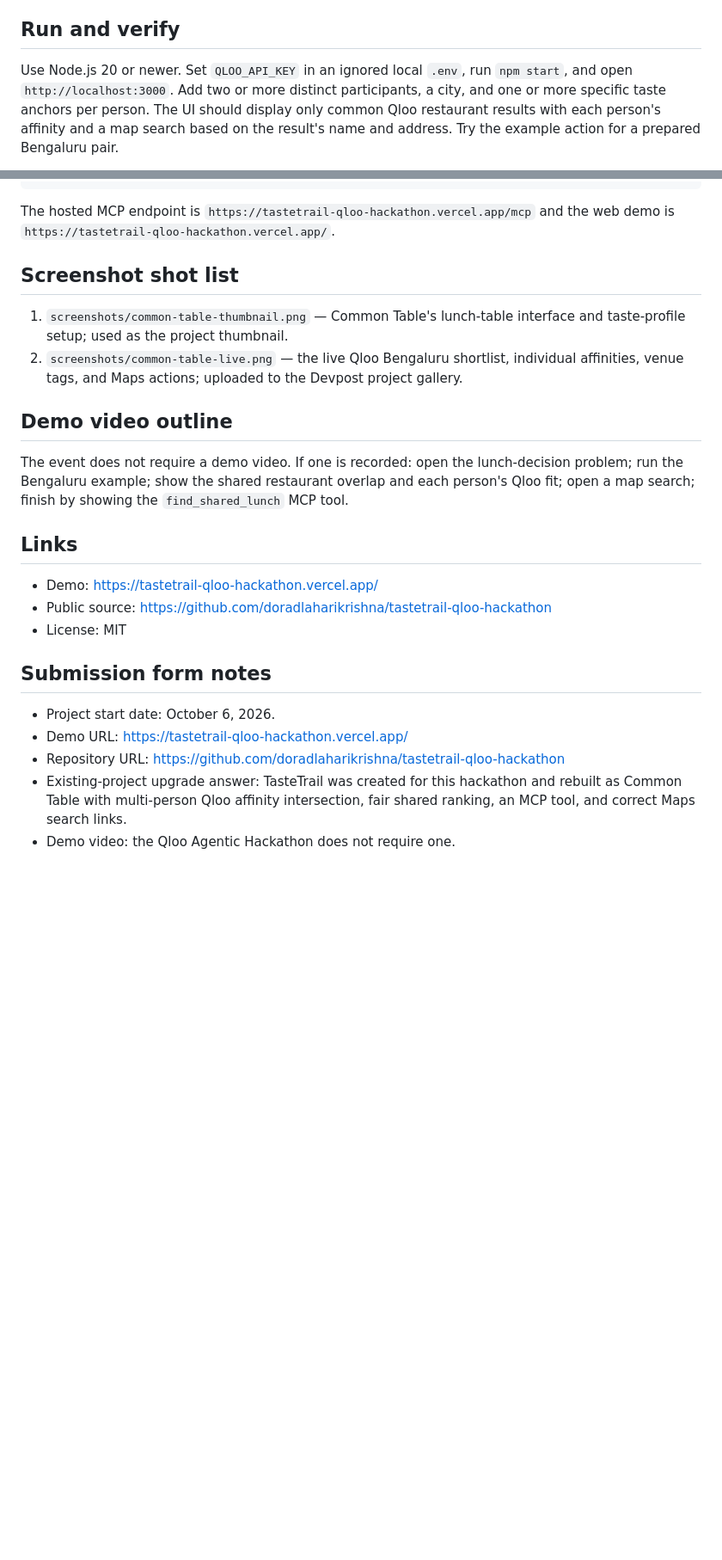
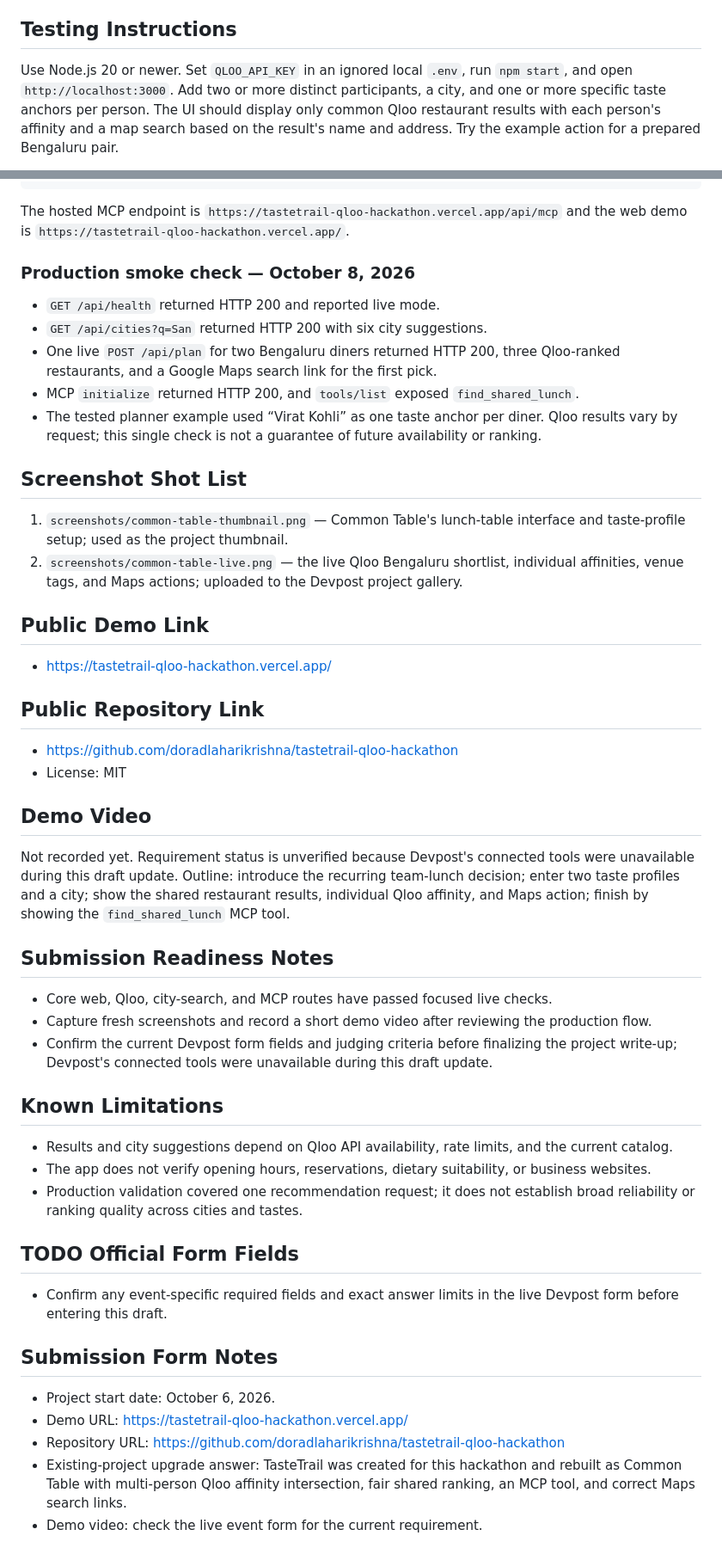
Before and after one commit to doradlaharikrishna/tastetrail-qloo-hackathon, a Markdown page: devpost-submission.md, 2 parts joined by grey strips. Shown at 86% size. GitHub-like rendering; blank space fills up the shorter version.

Commit message:
Refresh Common Table submission evidence

````diff
--- a/devpost-submission.md
+++ b/devpost-submission.md
@@ -48,7 +46,7 @@ Codex helped turn the initial solo night-out planner into Common Table, implemen
 - Optional local table memory in browser storage; API credentials remain server-side.
 - MIT-licensed public source repository.
 
-## Run and verify
+## Testing Instructions
 
 Use Node.js 20 or newer. Set `QLOO_API_KEY` in an ignored local `.env`, run `npm start`, and open `http://localhost:3000`. Add two or more distinct participants, a city, and one or more specific taste anchors per person. The UI should display only common Qloo restaurant results with each person's affinity and a map search based on the result's name and address. Try the example action for a prepared Bengaluru pair.
 
@@ -64,27 +62,54 @@ For a direct API request, send `POST /api/plan` with:
 }
 ```
 
-The hosted MCP endpoint is `https://tastetrail-qloo-hackathon.vercel.app/mcp` and the web demo is `https://tastetrail-qloo-hackathon.vercel.app/`.
+The hosted MCP endpoint is `https://tastetrail-qloo-hackathon.vercel.app/api/mcp` and the web demo is `https://tastetrail-qloo-hackathon.vercel.app/`.
 
-## Screenshot shot list
+### Production smoke check — October 8, 2026
+
+- `GET /api/health` returned HTTP 200 and reported live mode.
+- `GET /api/cities?q=San` returned HTTP 200 with six city suggestions.
+- One live `POST /api/plan` for two Bengaluru diners returned HTTP 200, three Qloo-ranked restaurants, and a Google Maps search link for the first pick.
+- MCP `initialize` returned HTTP 200, and `tools/list` exposed `find_shared_lunch`.
+- The tested planner example used “Virat Kohli” as one taste anchor per diner. Qloo results vary by request; this single check is not a guarantee of future availability or ranking.
+
+## Screenshot Shot List
 
 1. `screenshots/common-table-thumbnail.png` — Common Table's lunch-table interface and taste-profile setup; used as the project thumbnail.
 2. `screenshots/common-table-live.png` — the live Qloo Bengaluru shortlist, individual affinities, venue tags, and Maps actions; uploaded to the Devpost project gallery.
 
-## Demo video outline
+## Public Demo Link
 
-The event does not require a demo video. If one is recorded: open the lunch-decision problem; run the Bengaluru example; show the shared restaurant overlap and each person's Qloo fit; open a map search; finish by showing the `find_shared_lunch` MCP tool.
+- https://tastetrail-qloo-hackathon.vercel.app/
 
-## Links
+## Public Repository Link
 
-- Demo: https://tastetrail-qloo-hackathon.vercel.app/
-- Public source: https://github.com/doradlaharikrishna/tastetrail-qloo-hackathon
+- https://github.com/doradlaharikrishna/tastetrail-qloo-hackathon
 - License: MIT
 
-## Submission form notes
+## Demo Video
+
+Not recorded yet. Requirement status is unverified because Devpost's connected tools were unavailable during this draft update. Outline: introduce the recurring team-lunch decision; enter two taste profiles and a city; show the shared restaurant results, individual Qloo affinity, and Maps action; finish by showing the `find_shared_lunch` MCP tool.
+
+## Submission Readiness Notes
+
+- Core web, Qloo, city-search, and MCP routes have passed focused live checks.
+- Capture fresh screenshots and record a short demo video after reviewing the production flow.
+- Confirm the current Devpost form fields and judging criteria before finalizing the project write-up; Devpost's connected tools were unavailable during this draft update.
+
+## Known Limitations
+
+- Results and city suggestions depend on Qloo API availability, rate limits, and the current catalog.
+- The app does not verify opening hours, reservations, dietary suitability, or business websites.
+- Production validation covered one recommendation request; it does not establish broad reliability or ranking quality across cities and tastes.
+
+## TODO Official Form Fields
+
+- Confirm any event-specific required fields and exact answer limits in the live Devpost form before entering this draft.
+
+## Submission Form Notes
 
 - Project start date: October 6, 2026.
 - Demo URL: https://tastetrail-qloo-hackathon.vercel.app/
 - Repository URL: https://github.com/doradlaharikrishna/tastetrail-qloo-hackathon
 - Existing-project upgrade answer: TasteTrail was created for this hackathon and rebuilt as Common Table with multi-person Qloo affinity intersection, fair shared ranking, an MCP tool, and correct Maps search links.
-- Demo video: the Qloo Agentic Hackathon does not require one.
+- Demo video: check the live event form for the current requirement.
````
Also changed, not shown: other parts of devpost-submission.md (+12 -14 lines).
